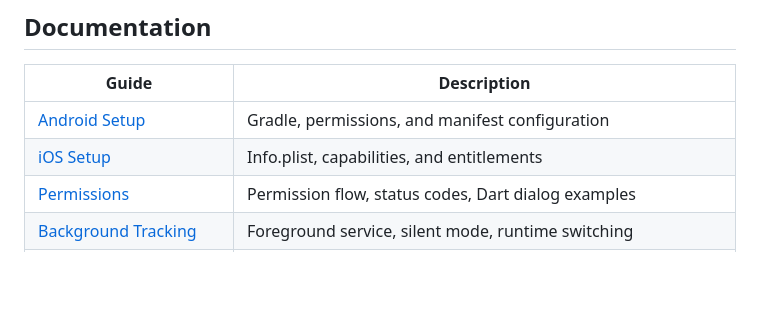
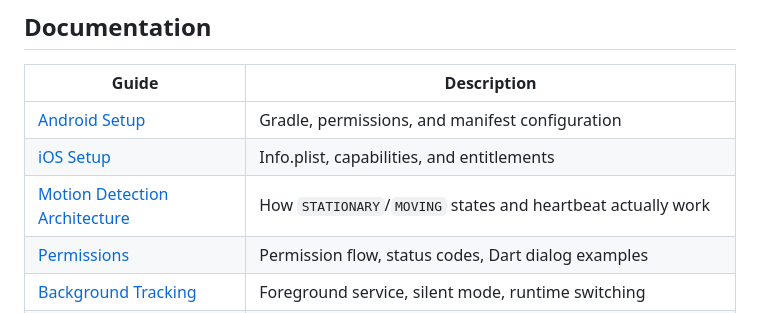
Before and after one commit to zrworks/Tracelet, a Markdown page: README.md, the part around the change. Drawn GitHub-style; blank space fills up the shorter version.

Commit message:
docs: add motion detection architecture guide to clarify heartbeat and state transitions

```diff
--- a/README.md
+++ b/README.md
@@ -247,6 +247,7 @@ await tl.Tracelet.start();
 |---|---|
 | [Android Setup](help/INSTALL-ANDROID.md) | Gradle, permissions, and manifest configuration |
 | [iOS Setup](help/INSTALL-IOS.md) | Info.plist, capabilities, and entitlements |
+| [Motion Detection Architecture](help/MOTION-DETECTION.md) | How `STATIONARY`/`MOVING` states and heartbeat actually work |
 | [Permissions](help/PERMISSIONS.md) | Permission flow, status codes, Dart dialog examples |
 | [Background Tracking](help/BACKGROUND-TRACKING.md) | Foreground service, silent mode, runtime switching |
 | [API Reference](help/API.md) | All methods, events, and return types |
```
Also changed, not shown: help/MOTION-DETECTION.md (added, +48 -0 lines).
